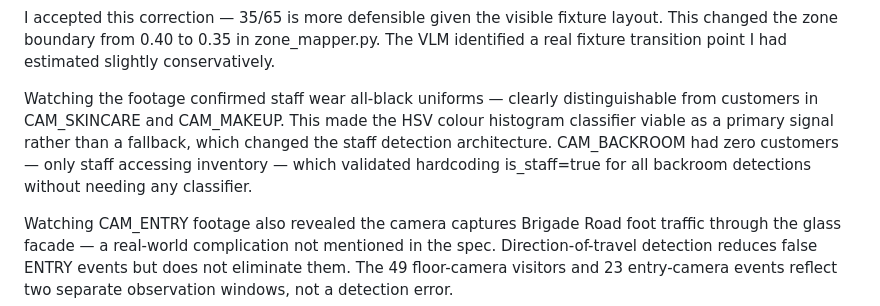
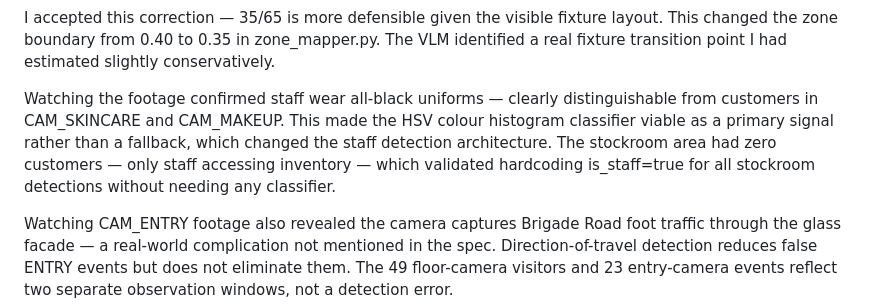
Before and after one commit to anaanyaww/purplle-store-intelligence, a Markdown page: docs/CHOICES.md, the part around the change. GitHub-like rendering.

```diff
--- a/docs/CHOICES.md
+++ b/docs/CHOICES.md
@@ -28,7 +28,7 @@ visible fixture layout. This changed the zone boundary from 0.40 to
 0.35 in zone_mapper.py. The VLM identified a real fixture transition
 point I had estimated slightly conservatively.
 
-Watching the footage confirmed staff wear all-black uniforms — clearly distinguishable from customers in CAM_SKINCARE and CAM_MAKEUP. This made the HSV colour histogram classifier viable as a primary signal rather than a fallback, which changed the staff detection architecture. CAM_BACKROOM had zero customers — only staff accessing inventory — which validated hardcoding is_staff=true for all backroom detections without needing any classifier.
+Watching the footage confirmed staff wear all-black uniforms — clearly distinguishable from customers in CAM_SKINCARE and CAM_MAKEUP. This made the HSV colour histogram classifier viable as a primary signal rather than a fallback, which changed the staff detection architecture. The stockroom area had zero customers — only staff accessing inventory — which validated hardcoding is_staff=true for all stockroom detections without needing any classifier.
 
 Watching CAM_ENTRY footage also revealed the camera captures Brigade Road foot traffic through the glass facade — a real-world complication not mentioned in the spec. Direction-of-travel detection reduces false ENTRY events but does not eliminate them. The 49 floor-camera visitors and 23 entry-camera events reflect two separate observation windows, not a detection error.
 
```
Also changed, not shown: docs/DESIGN.md (+4 -2 lines).
